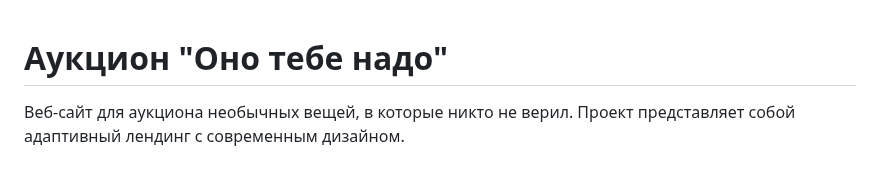
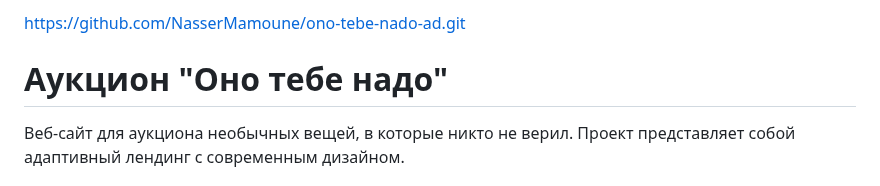
Before and after one commit to NasserMamoune/ono-tebe-nado-ad, a Markdown page: README.md, the part around the change. Rendered like a GitHub page.

Commit message:
Add GitHub repository link to README
Added project repository link to README.

```diff
--- a/README.md
+++ b/README.md
@@ -1,3 +1,4 @@
+https://github.com/NasserMamoune/ono-tebe-nado-ad.git
 # Аукцион "Оно тебе надо"
 
 Веб-сайт для аукциона необычных вещей, в которые никто не верил. Проект представляет собой адаптивный лендинг с современным дизайном.
```
